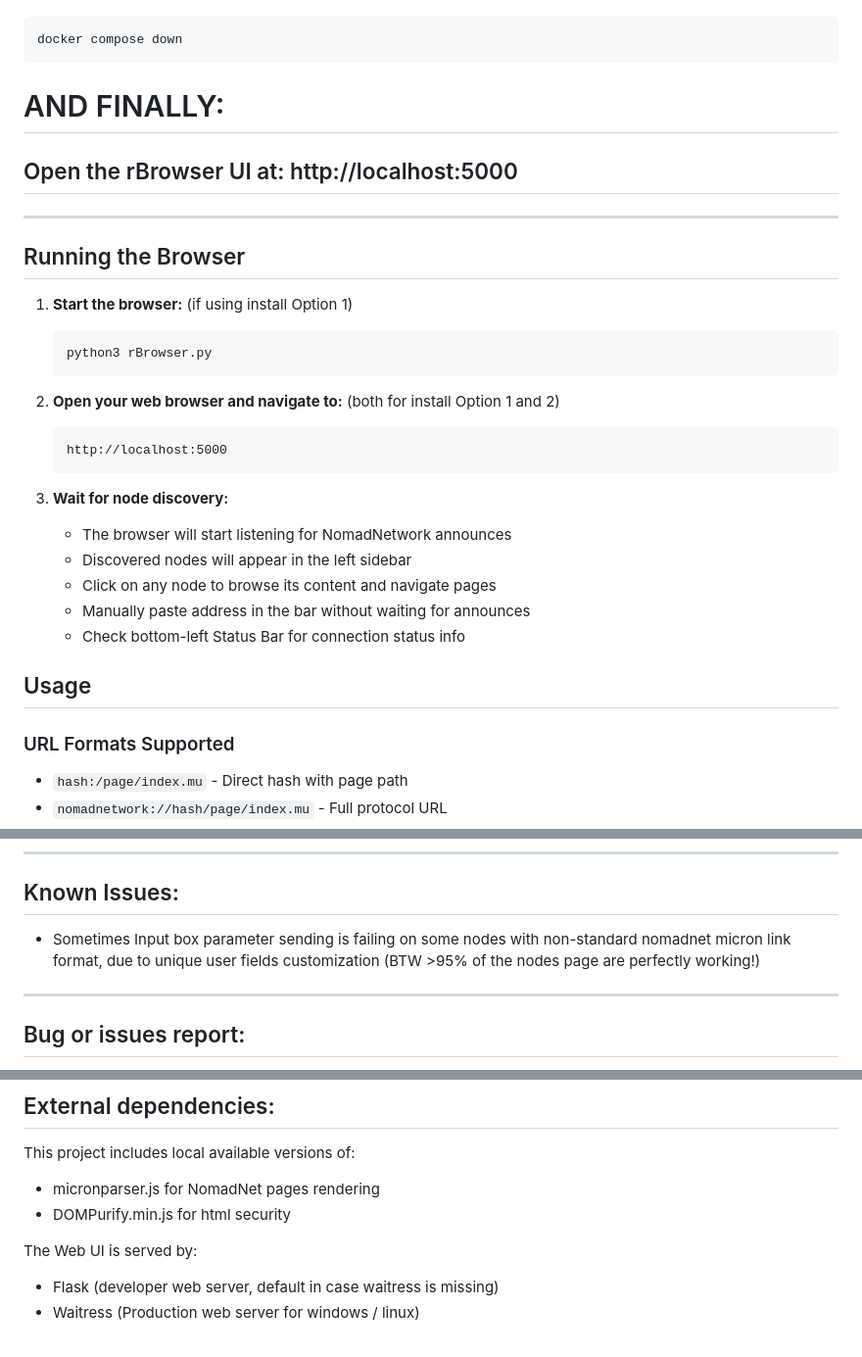
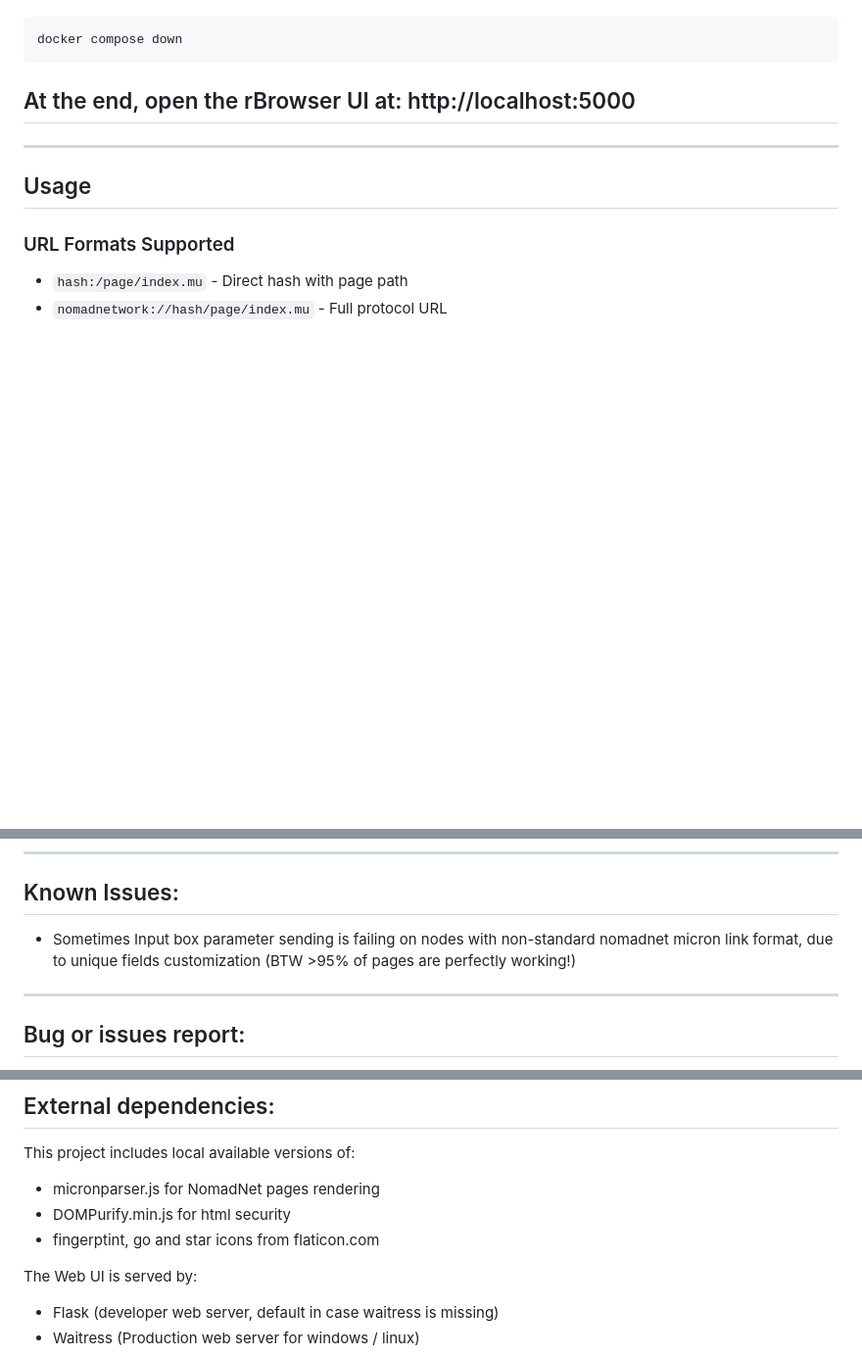
Before and after one commit to fr33n0w/rBrowser, a Markdown page: README.md, 3 parts joined by grey strips. Shown: that part at 98% size. Drawn GitHub-style; blank space fills up the shorter version.

````diff
--- a/README.md
+++ b/README.md
@@ -153,32 +176,11 @@ Notes:
 docker compose down
 ```
 
-# AND FINALLY:
-
-## Open the rBrowser UI at: http://localhost:5000
+## At the end, open the rBrowser UI at: http://localhost:5000
 
 
 -----
 
-## Running the Browser
-
-1. **Start the browser:** (if using install Option 1)
-   ```bash
-   python3 rBrowser.py
-   ```
-
-2. **Open your web browser and navigate to:** (both for install Option 1 and 2)
-   ```
-   http://localhost:5000
-   ```
-
-3. **Wait for node discovery:**
-
-   - The browser will start listening for NomadNetwork announces
-   - Discovered nodes will appear in the left sidebar
-   - Click on any node to browse its content and navigate pages
-   - Manually paste address in the bar without waiting for announces
-   - Check bottom-left Status Bar for connection status info
 
 ## Usage
 
@@ -248,7 +250,7 @@ docker compose down
 
 ## Known Issues:
 
-- Sometimes Input box parameter sending is failing on some nodes with non-standard nomadnet micron link format, due to unique user fields customization  (BTW >95% of the nodes page are perfectly working!)
+- Sometimes Input box parameter sending is failing on nodes with non-standard nomadnet micron link format, due to unique fields customization  (BTW >95% of pages are perfectly working!)
 
 -----
 
@@ -327,6 +329,7 @@ This project includes local available versions of:
 
 - micronparser.js for NomadNet pages rendering
 - DOMPurify.min.js for html security
+- fingerptint, go and star icons from flaticon.com
 
 The Web UI is served by:
 
````
Also changed, not shown: other parts of README.md (+34 -11 lines).
